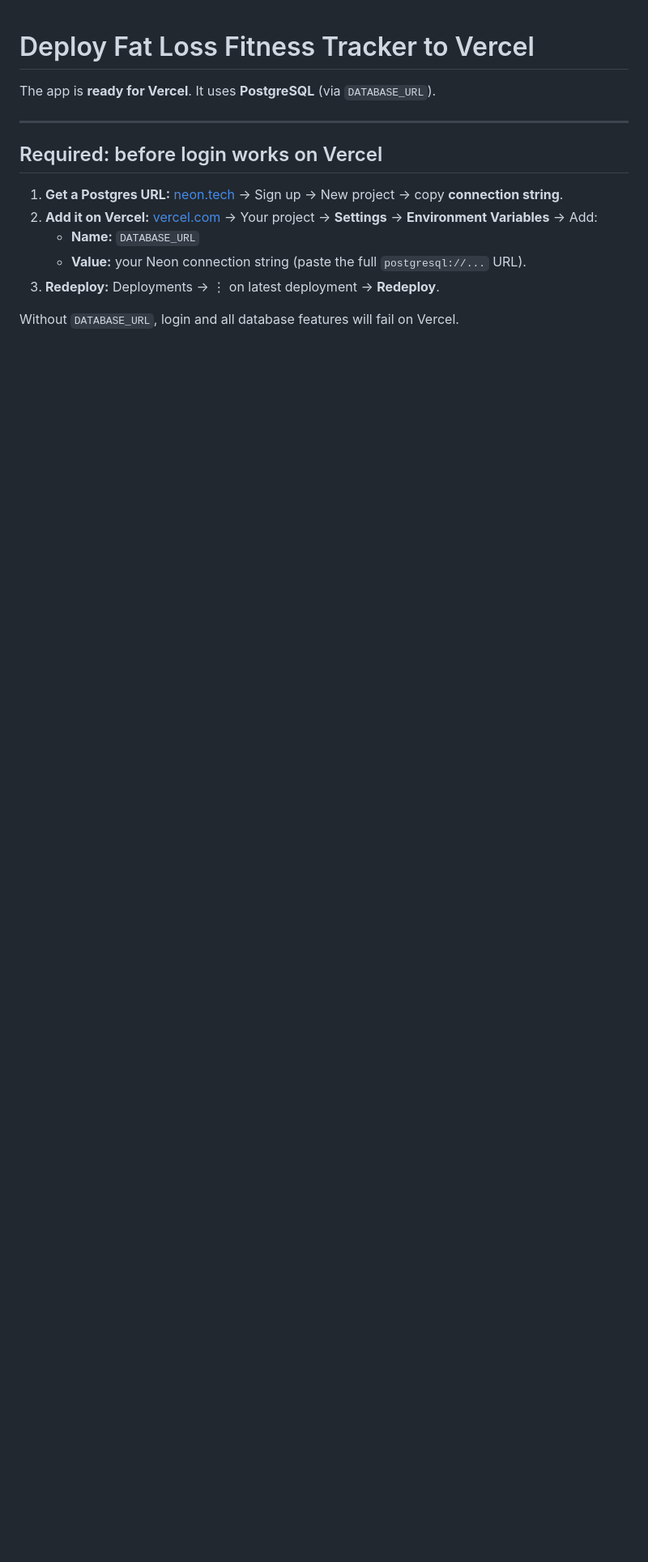
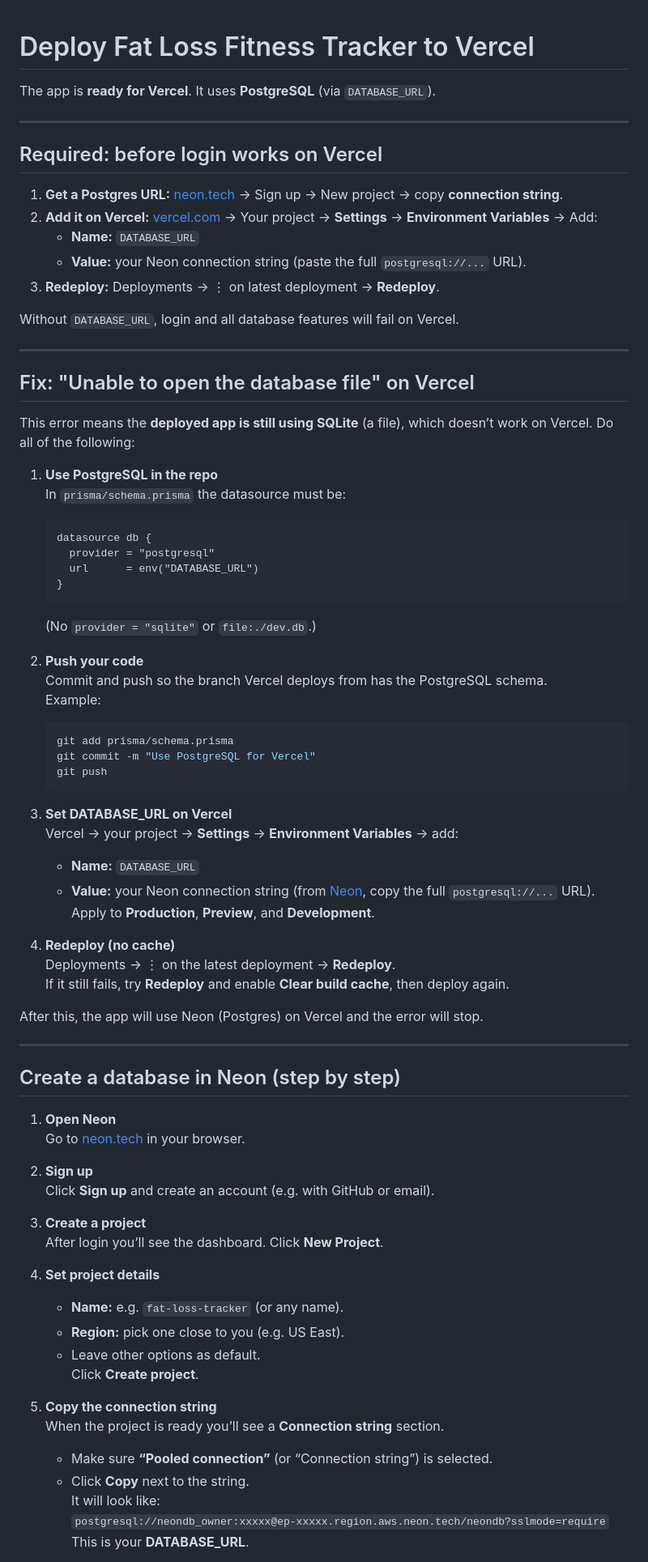
Before and after one commit to rahulbhagwat28/Fat-loss-Tracker, a Markdown page: VERCEL_DEPLOY.md, the part around one of its changes. Shown at 81% size. Drawn GitHub-style; blank space fills up the shorter version.

Commit message:
initial commit

````diff
--- a/VERCEL_DEPLOY.md
+++ b/VERCEL_DEPLOY.md
@@ -13,3 +13,68 @@ The app is **ready for Vercel**. It uses **PostgreSQL** (via `DATABASE_URL`).
 3. **Redeploy:** Deployments → ⋮ on latest deployment → **Redeploy**.
 
 Without `DATABASE_URL`, login and all database features will fail on Vercel.
+
+---
+
+## Fix: "Unable to open the database file" on Vercel
+
+This error means the **deployed app is still using SQLite** (a file), which doesn’t work on Vercel. Do all of the following:
+
+1. **Use PostgreSQL in the repo**
+   In `prisma/schema.prisma` the datasource must be:
+   ```prisma
+   datasource db {
+     provider = "postgresql"
+     url      = env("DATABASE_URL")
+   }
+   ```
+   (No `provider = "sqlite"` or `file:./dev.db`.)
+
+2. **Push your code**
+   Commit and push so the branch Vercel deploys from has the PostgreSQL schema.
+   Example:
+   ```bash
+   git add prisma/schema.prisma
+   git commit -m "Use PostgreSQL for Vercel"
+   git push
+   ```
+
+3. **Set DATABASE_URL on Vercel**
+   Vercel → your project → **Settings** → **Environment Variables** → add:
+   - **Name:** `DATABASE_URL`
+   - **Value:** your Neon connection string (from [Neon](https://console.neon.tech), copy the full `postgresql://...` URL).
+   Apply to **Production**, **Preview**, and **Development**.
+
+4. **Redeploy (no cache)**
+   Deployments → ⋮ on the latest deployment → **Redeploy**.
+   If it still fails, try **Redeploy** and enable **Clear build cache**, then deploy again.
+
+After this, the app will use Neon (Postgres) on Vercel and the error will stop.
+
+---
+
+## Create a database in Neon (step by step)
+
+1. **Open Neon**
+   Go to [neon.tech](https://neon.tech) in your browser.
+
+2. **Sign up**
+   Click **Sign up** and create an account (e.g. with GitHub or email).
+
+3. **Create a project**
+   After login you’ll see the dashboard. Click **New Project**.
+
+4. **Set project details**
+   - **Name:** e.g. `fat-loss-tracker` (or any name).
+   - **Region:** pick one close to you (e.g. US East).
+   - Leave other options as default.
+   Click **Create project**.
+
+5. **Copy the connection string**
+   When the project is ready you’ll see a **Connection string** section.
+   - Make sure **“Pooled connection”** (or “Connection string”) is selected.
+   - Click **Copy** next to the string.
+   It will look like:
+   `postgresql://neondb_owner:xxxxx@ep-xxxxx.region.aws.neon.tech/neondb?sslmode=require`
+   This is your **DATABASE_URL**.
+
````
Also changed, not shown: other parts of VERCEL_DEPLOY.md (+6 -0 lines).
